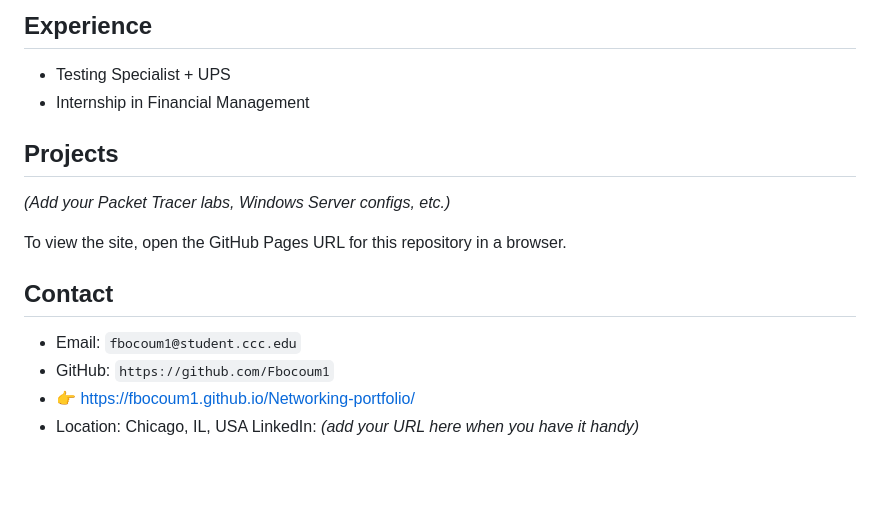
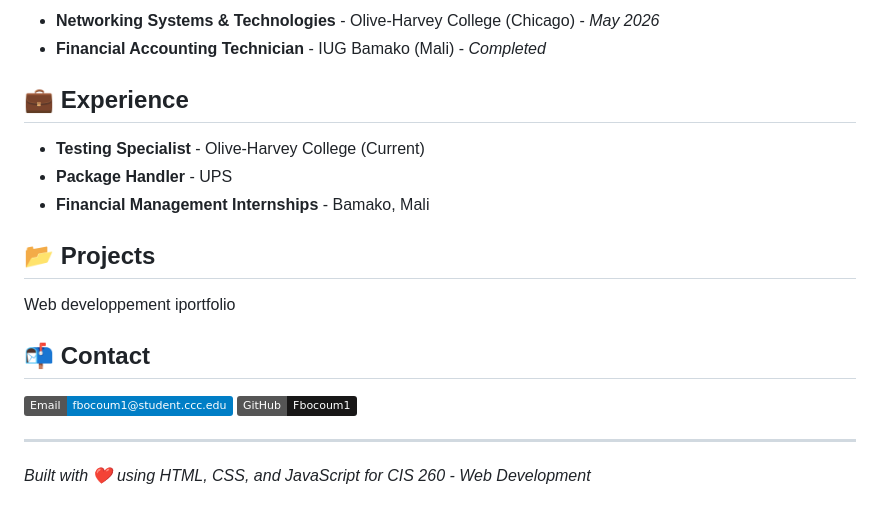
Before and after one commit to Fbocoum1/Networking-portfolio, a Markdown page: README.md, the part around one of its changes. Rendered like a GitHub page; badges without logos; blank space fills up the shorter version.

```diff
--- a/README.md
+++ b/README.md
@@ -62,17 +65,22 @@ I am a Networking Systems & Technologies student at Olive-Harvey College (City C
 
-## Experience
-- Testing Specialist + UPS
-- Internship in Financial Management
+- **Networking Systems & Technologies** - Olive-Harvey College (Chicago) - *May 2026*
+- **Financial Accounting Technician** - IUG Bamako (Mali) - *Completed*
 
-## Projects
-*(Add your Packet Tracer labs, Windows Server configs, etc.)*
+## 💼 Experience
 
-To view the site, open the GitHub Pages URL for this repository in a browser.
+- **Testing Specialist** - Olive-Harvey College (Current)
+- **Package Handler** - UPS
+- **Financial Management Internships** - Bamako, Mali
 
-## Contact
+## 📂 Projects
+Web developpement iportfolio
 
-- Email: `fbocoum1@student.ccc.edu`
-- GitHub: `https://github.com/Fbocoum1`
-- 👉 https://fbocoum1.github.io/Networking-portfolio/
--   Location: Chicago, IL, USA
- LinkedIn: *(add your URL here when you have it handy)*
+
+## 📬 Contact
+
+[![Email](https://img.shields.io/badge/Email-fbocoum1@student.ccc.edu-blue?logo=gmail&logoColor=white)](mailto:fbocoum1@student.ccc.edu)
+[![GitHub](https://img.shields.io/badge/GitHub-Fbocoum1-181717?logo=github&logoColor=white)](https://github.com/Fbocoum1)
+
+---
+
+*Built with ❤️ using HTML, CSS, and JavaScript for CIS 260 - Web Development*
```
Also changed, not shown: other parts of README.md (+33 -30 lines).
